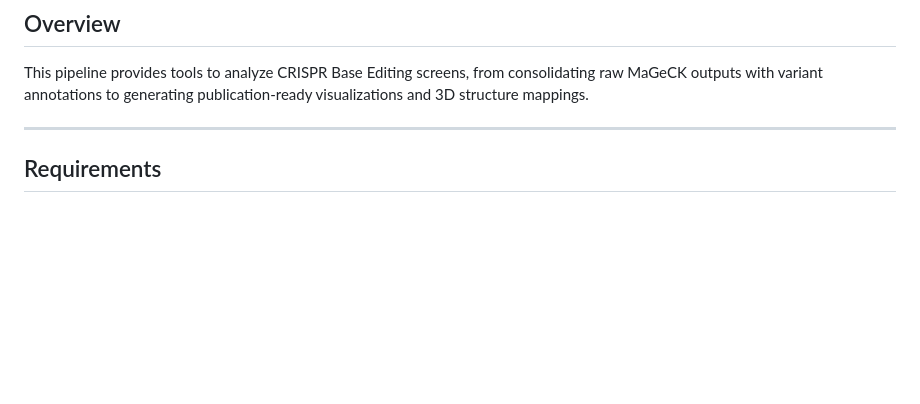
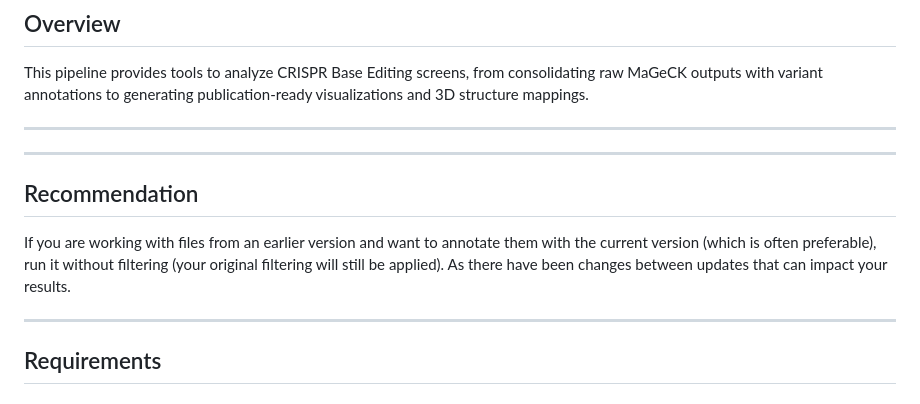
Before and after one commit to CERC-Genomic-Medicine/BEanalysed, a Markdown page: README.md, the part around the change. GitHub-like rendering; blank space fills up the shorter version.

```diff
--- a/README.md
+++ b/README.md
@@ -22,6 +22,14 @@ A comprehensive toolkit for analyzing CRISPR Base Editing screens derived from c
 This pipeline provides tools to analyze CRISPR Base Editing screens, from consolidating raw MaGeCK outputs with variant annotations to generating publication-ready visualizations and 3D structure mappings.
 
 ---
+
+
+---
+
+## Recommendation
+
+If you are working with files from an earlier version and want to annotate them with the current version (which is often preferable), run it without filtering (your original filtering will still be applied). As there have been changes between updates that can impact your results.
+___
 
 ## Requirements
 
```
